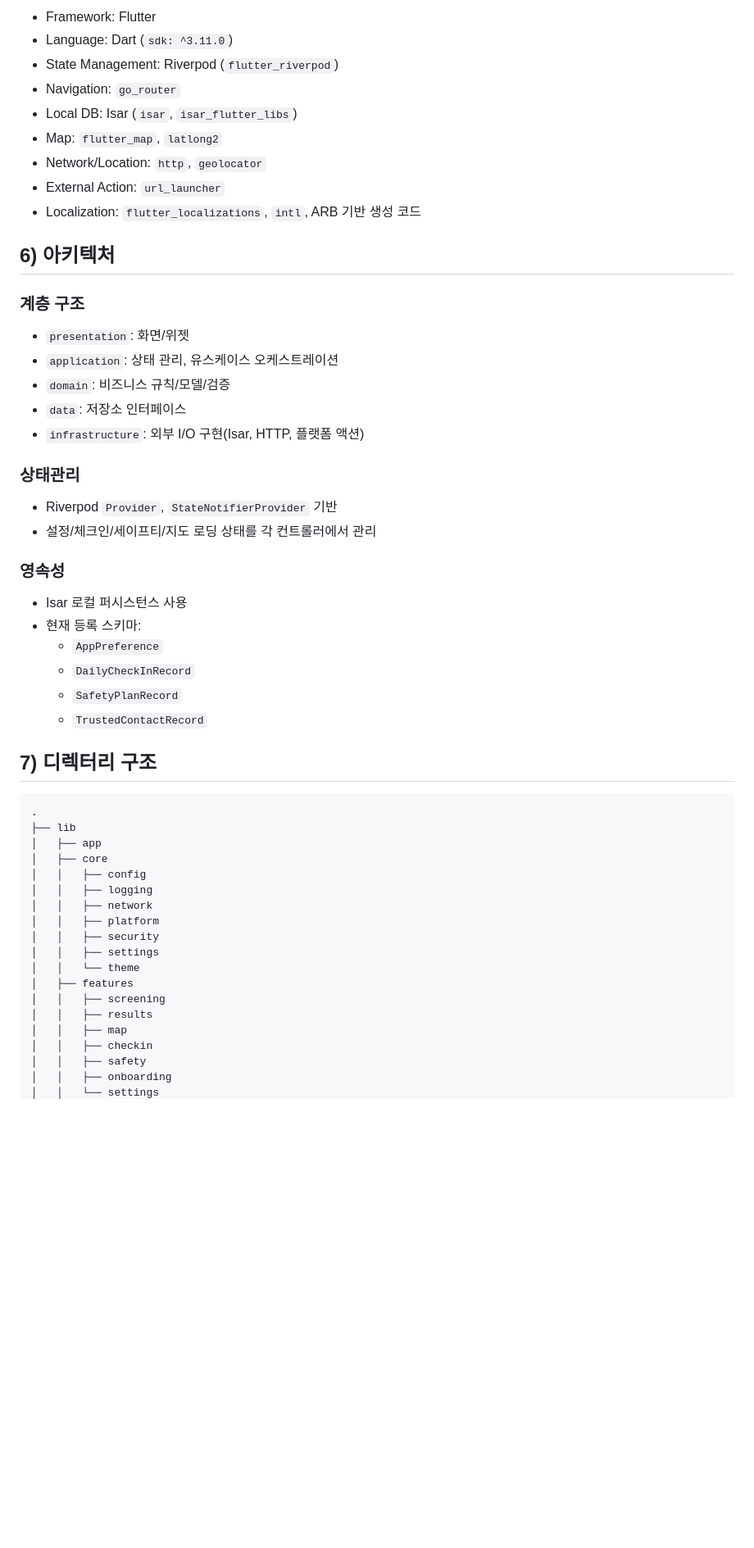
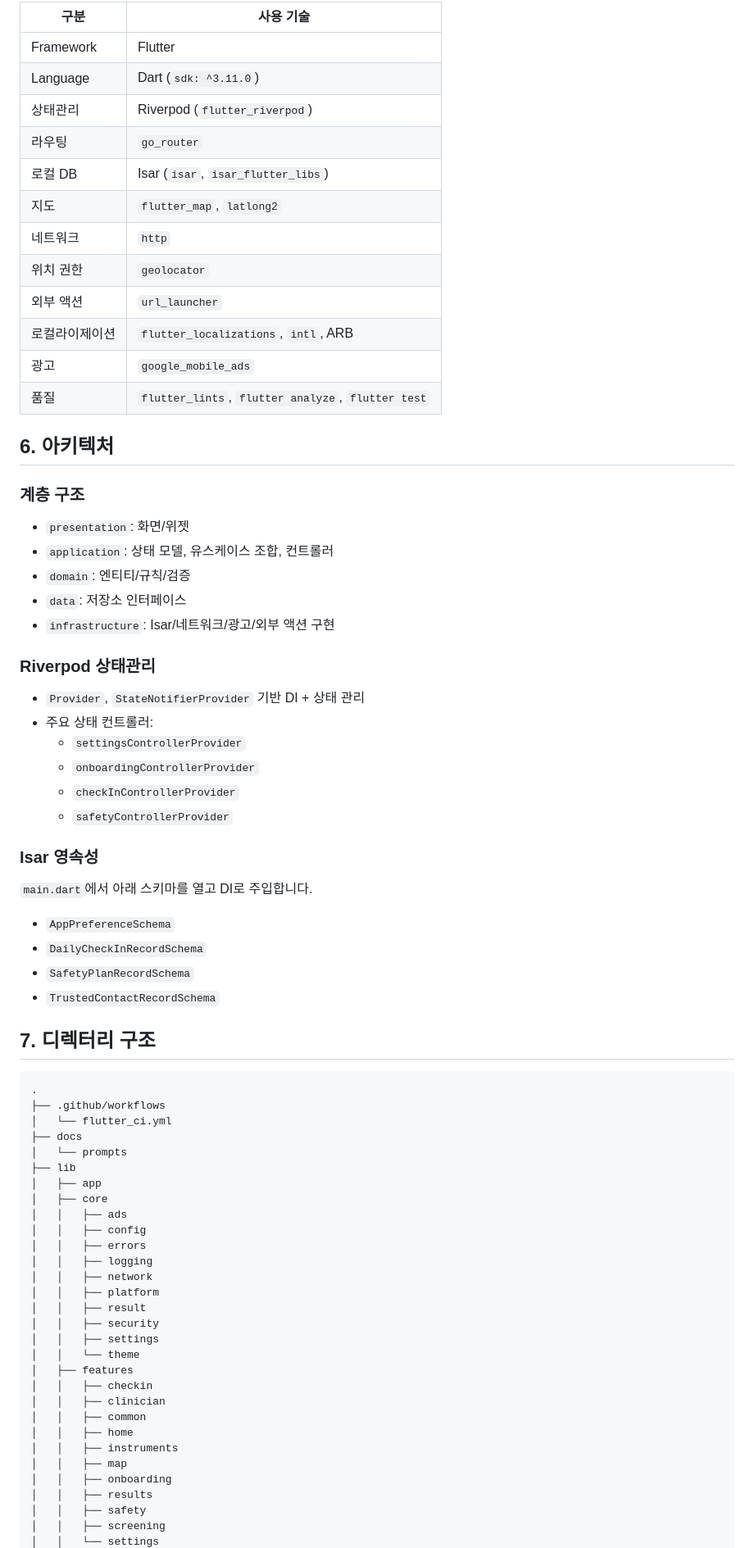
Before and after one commit to Forevernewvie/depressionCheck, a Markdown page: README.md, the part around one of its changes. Shown at 82% size. Drawn GitHub-style; blank space fills up the shorter version.

````diff
--- a/README.md
+++ b/README.md
@@ -44,57 +50,77 @@
 
-- Framework: Flutter
-- Language: Dart (`sdk: ^3.11.0`)
-- State Management: Riverpod (`flutter_riverpod`)
-- Navigation: `go_router`
-- Local DB: Isar (`isar`, `isar_flutter_libs`)
-- Map: `flutter_map`, `latlong2`
-- Network/Location: `http`, `geolocator`
-- External Action: `url_launcher`
-- Localization: `flutter_localizations`, `intl`, ARB 기반 생성 코드
+| 구분 | 사용 기술 |
+|---|---|
+| Framework | Flutter |
+| Language | Dart (`sdk: ^3.11.0`) |
+| 상태관리 | Riverpod (`flutter_riverpod`) |
+| 라우팅 | `go_router` |
+| 로컬 DB | Isar (`isar`, `isar_flutter_libs`) |
+| 지도 | `flutter_map`, `latlong2` |
+| 네트워크 | `http` |
+| 위치 권한 | `geolocator` |
+| 외부 액션 | `url_launcher` |
+| 로컬라이제이션 | `flutter_localizations`, `intl`, ARB |
+| 광고 | `google_mobile_ads` |
+| 품질 | `flutter_lints`, `flutter analyze`, `flutter test` |
 
-## 6) 아키텍처
+## 6. 아키텍처
 
 ### 계층 구조
 
 - `presentation`: 화면/위젯
-- `application`: 상태 관리, 유스케이스 오케스트레이션
-- `domain`: 비즈니스 규칙/모델/검증
+- `application`: 상태 모델, 유스케이스 조합, 컨트롤러
+- `domain`: 엔티티/규칙/검증
 - `data`: 저장소 인터페이스
-- `infrastructure`: 외부 I/O 구현(Isar, HTTP, 플랫폼 액션)
+- `infrastructure`: Isar/네트워크/광고/외부 액션 구현
 
-### 상태관리
+### Riverpod 상태관리
 
-- Riverpod `Provider`, `StateNotifierProvider` 기반
-- 설정/체크인/세이프티/지도 로딩 상태를 각 컨트롤러에서 관리
+- `Provider`, `StateNotifierProvider` 기반 DI + 상태 관리
+- 주요 상태 컨트롤러:
+  - `settingsControllerProvider`
+  - `onboardingControllerProvider`
+  - `checkInControllerProvider`
+  - `safetyControllerProvider`
 
-### 영속성
+### Isar 영속성
 
-- Isar 로컬 퍼시스턴스 사용
-- 현재 등록 스키마:
-  - `AppPreference`
-  - `DailyCheckInRecord`
-  - `SafetyPlanRecord`
-  - `TrustedContactRecord`
+`main.dart`에서 아래 스키마를 열고 DI로 주입합니다.
 
-## 7) 디렉터리 구조
+- `AppPreferenceSchema`
+- `DailyCheckInRecordSchema`
+- `SafetyPlanRecordSchema`
+- `TrustedContactRecordSchema`
+
+## 7. 디렉터리 구조
 
 ```text
 .
+├── .github/workflows
+│   └── flutter_ci.yml
+├── docs
+│   └── prompts
 ├── lib
 │   ├── app
 │   ├── core
+│   │   ├── ads
 │   │   ├── config
+│   │   ├── errors
 │   │   ├── logging
 │   │   ├── network
 │   │   ├── platform
+│   │   ├── result
 │   │   ├── security
 │   │   ├── settings
 │   │   └── theme
 │   ├── features
+│   │   ├── checkin
+│   │   ├── clinician
+│   │   ├── common
+│   │   ├── home
+│   │   ├── instruments
+│   │   ├── map
+│   │   ├── onboarding
+│   │   ├── results
+│   │   ├── safety
 │   │   ├── screening
-│   │   ├── results
-│   │   ├── map
-│   │   ├── checkin
-│   │   ├── safety
-│   │   ├── onboarding
 │   │   └── settings
````
Also changed, not shown: other parts of README.md (+107 -95 lines).
